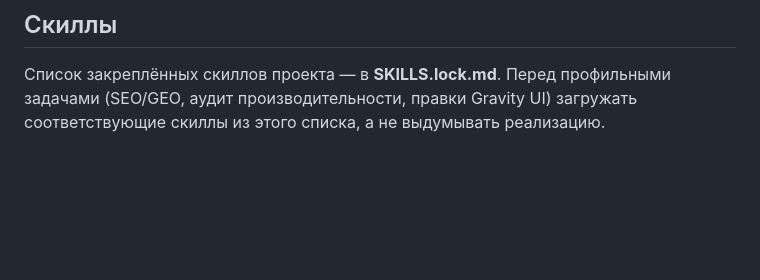
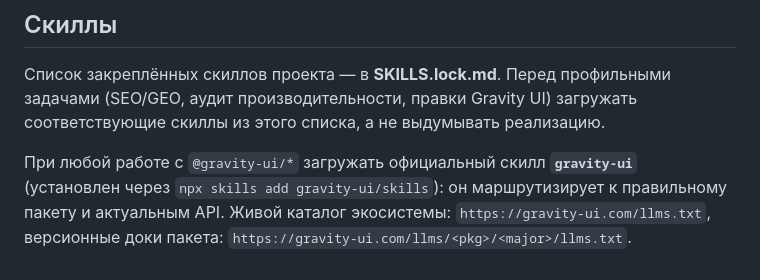
Before and after one commit to Moscow-Drinkup/moscow.drinkup-landing, a Markdown page: AGENTS.md, the part around the change. Rendered like a GitHub page; blank space fills up the shorter version.

Commit message:
Закреплён официальный скилл gravity-ui (npx skills add gravity-ui/skills): SKILLS.lock.md и AGENTS.md обновлены, добавлен каталог llms.txt

```diff
--- a/AGENTS.md
+++ b/AGENTS.md
@@ -84,3 +84,8 @@ scripts/
 Список закреплённых скиллов проекта — в **SKILLS.lock.md**. Перед профильными задачами
 (SEO/GEO, аудит производительности, правки Gravity UI) загружать соответствующие скиллы
 из этого списка, а не выдумывать реализацию.
+
+При любой работе с `@gravity-ui/*` загружать официальный скилл **`gravity-ui`**
+(установлен через `npx skills add gravity-ui/skills`): он маршрутизирует к правильному
+пакету и актуальным API. Живой каталог экосистемы: `https://gravity-ui.com/llms.txt`,
+версионные доки пакета: `https://gravity-ui.com/llms/<pkg>/<major>/llms.txt`.
```
Also changed, not shown: SKILLS.lock.md (+1 -0 lines).
